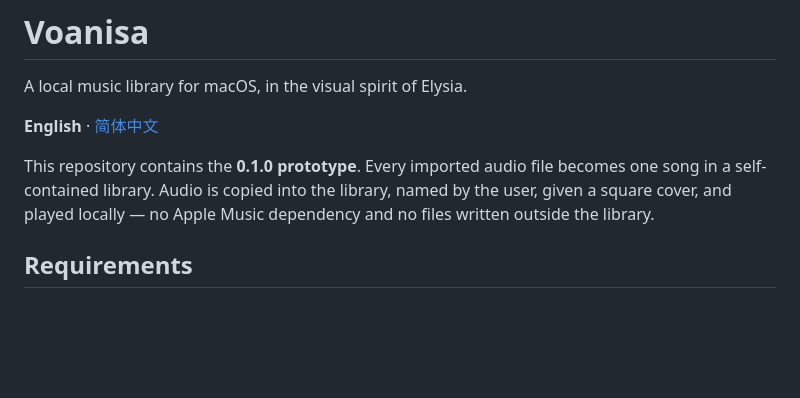
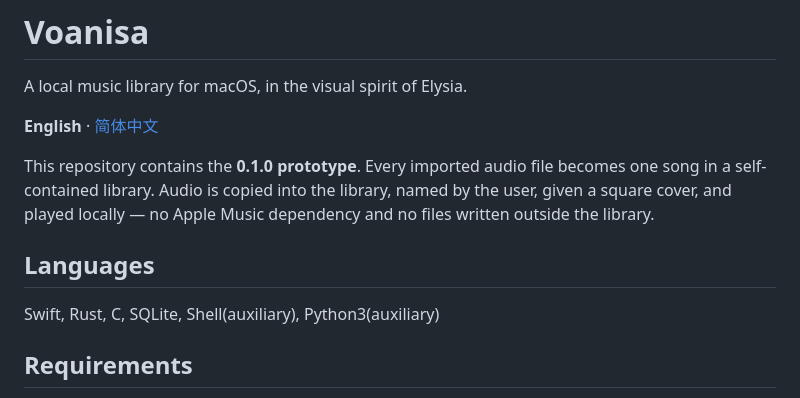
Before and after one commit to Sha0huaZhang/Voanisa, a Markdown page: README.md, the part around the change. GitHub-like rendering; blank space fills up the shorter version.

Commit message:
Add "Languages" in README

```diff
--- a/README.md
+++ b/README.md
@@ -13,7 +13,8 @@ This repository contains the **0.1.0 prototype**. Every imported audio file
 becomes one song in a self-contained library. Audio is copied into the library,
 named by the user, given a square cover, and played locally — no Apple Music
 dependency and no files written outside the library.
-
+## Languages
+Swift, Rust, C, SQLite, Shell(auxiliary), Python3(auxiliary)
 ## Requirements
 
 - macOS 15 (Sequoia) or later
```
